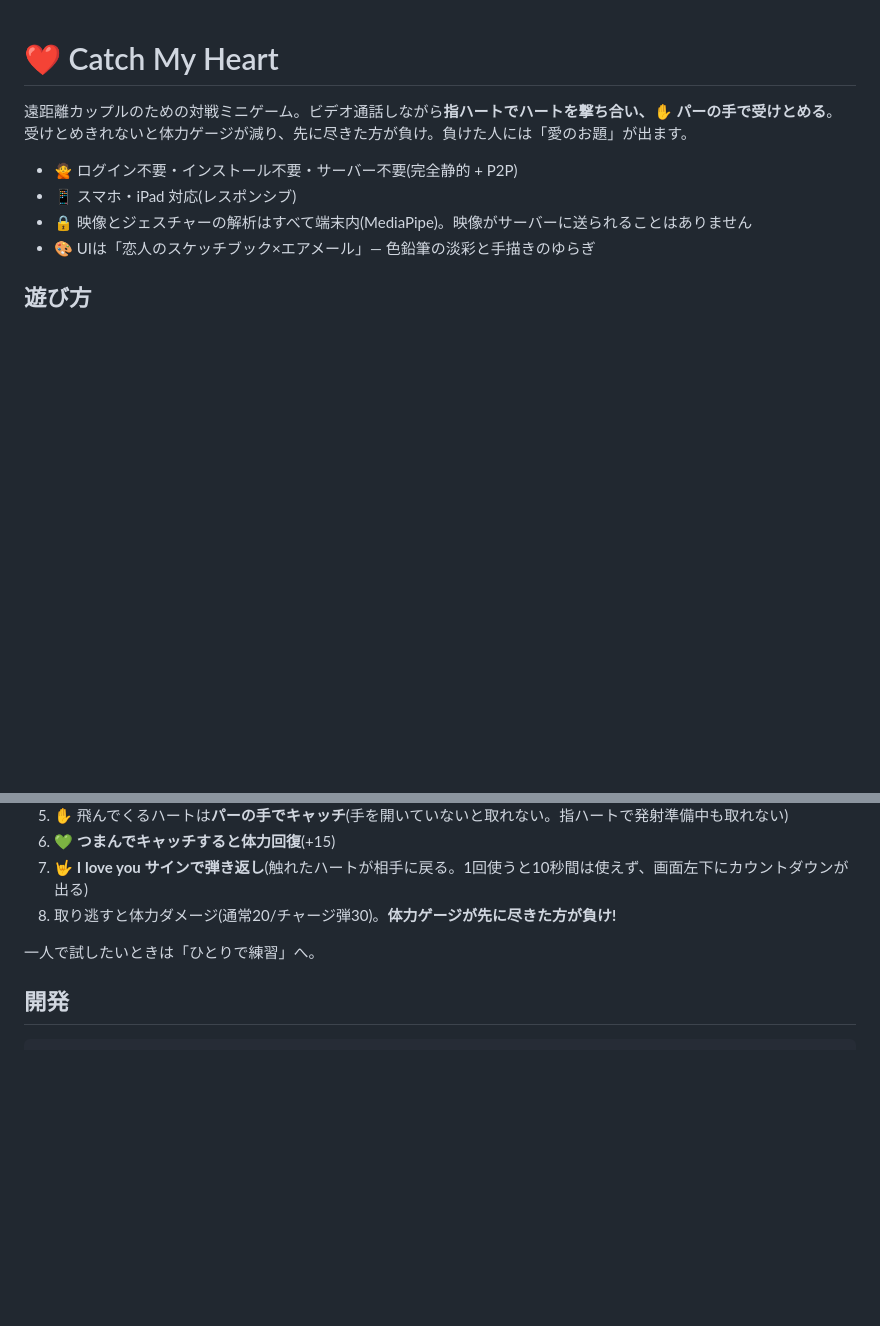
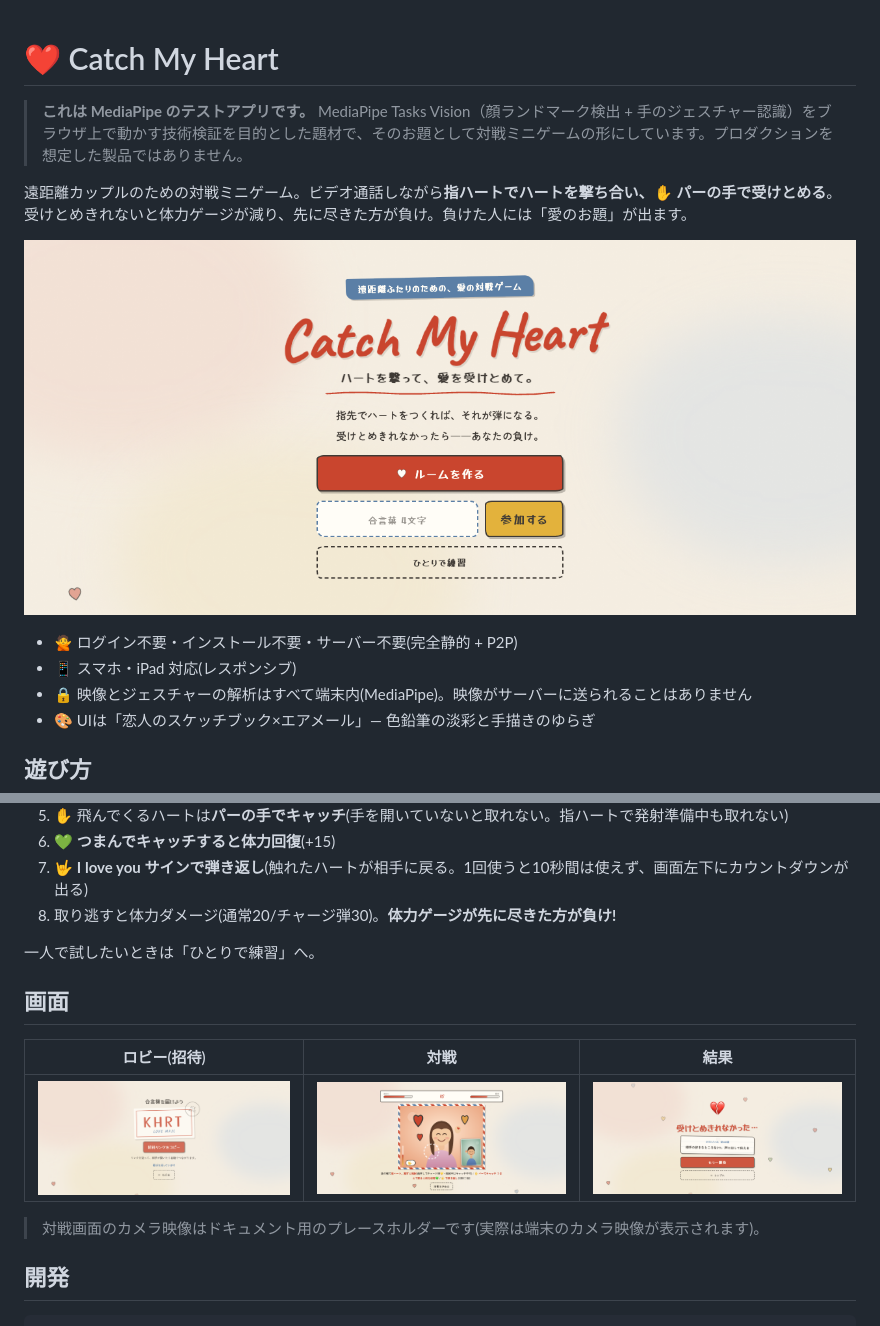
Before and after one commit to SomaTomita/mediapipe-test-app, a Markdown page: README.md, 2 parts joined by grey strips. Drawn GitHub-style; pictures changed too: docs/assets/screen-battle.png (added), docs/assets/screen-lobby.png (added), docs/assets/screen-result.png (added); blank space fills up the shorter version.

Commit message:
docs: add screenshots and test-app positioning to README (#41) (#44)

```diff
--- a/README.md
+++ b/README.md
@@ -1,6 +1,10 @@
 # ❤️ Catch My Heart
 
+> **これは MediaPipe のテストアプリです。** MediaPipe Tasks Vision（顔ランドマーク検出 + 手のジェスチャー認識）をブラウザ上で動かす技術検証を目的とした題材で、そのお題として対戦ミニゲームの形にしています。プロダクションを想定した製品ではありません。
+
 遠距離カップルのための対戦ミニゲーム。ビデオ通話しながら**指ハートでハートを撃ち合い、✋ パーの手で受けとめる**。受けとめきれないと体力ゲージが減り、先に尽きた方が負け。負けた人には「愛のお題」が出ます。
+
+![Catch My Heart のトップ画面](docs/assets/screenshot-top.png)
 
 - 🙅 ログイン不要・インストール不要・サーバー不要(完全静的 + P2P)
 - 📱 スマホ・iPad 対応(レスポンシブ)
@@ -19,6 +23,14 @@
 8. 取り逃すと体力ダメージ(通常20/チャージ弾30)。**体力ゲージが先に尽きた方が負け!**
 
 一人で試したいときは「ひとりで練習」へ。
+
+## 画面
+
+| ロビー(招待)                                | 対戦                                       | 結果                                       |
+| ------------------------------------------- | ------------------------------------------ | ------------------------------------------ |
+| ![ロビー画面](docs/assets/screen-lobby.png) | ![対戦画面](docs/assets/screen-battle.png) | ![結果画面](docs/assets/screen-result.png) |
+
+> 対戦画面のカメラ映像はドキュメント用のプレースホルダーです(実際は端末のカメラ映像が表示されます)。
 
 ## 開発
 
```
